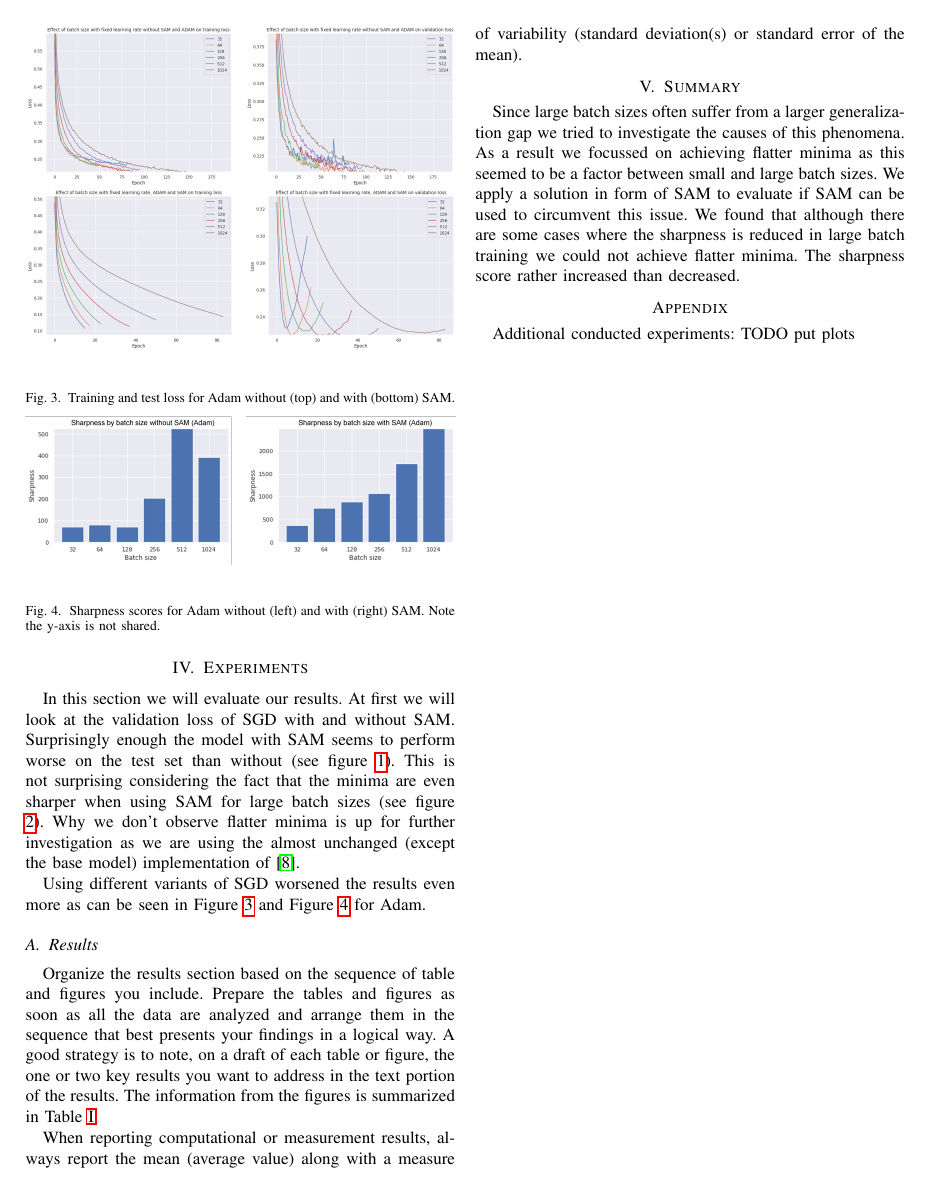
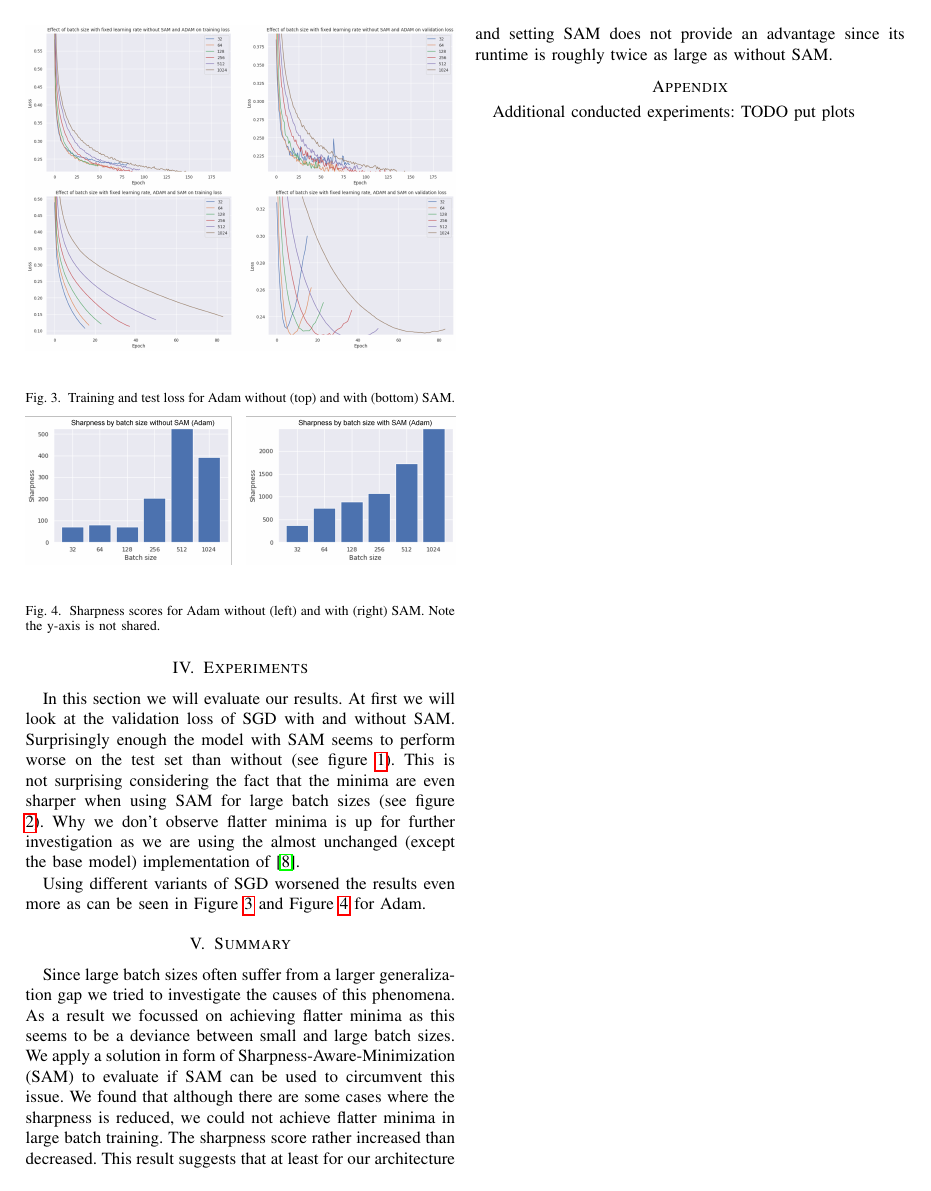
Before and after one commit to Alexanderstaehle/OM_project, a LaTeX problem sheet (latex-example-paper/latex-template.tex): page 3 of 4. Compiled offline with pdfLaTeX.

Commit message:
Summary finished

```diff
--- a/latex-example-paper/latex-template.tex
+++ b/latex-example-paper/latex-template.tex
@@ -155,13 +155,3 @@ In this section we will evaluate our results. At first we will look at the valid
 Using different variants of SGD worsened the results even more as can be seen in Figure \ref{fig:adam-val-loss-with-without} and Figure \ref{fig:adam-sharpness-with-without} for Adam.
 
 
-\subsection{Results}
-
-Organize the results section based on the sequence of table and
-figures you include. Prepare the tables and figures as soon as all
-the data are analyzed and arrange them in the sequence that best
-presents your findings in a logical way. A good strategy is to note,
-on a draft of each table or figure, the one or two key results you
-want to address in the text portion of the results.
-The information from the figures is
-summarized in Table~\ref{tab:fourier-wavelet}.
@@ -180,15 +158,7 @@ summarized in Table~\ref{tab:fourier-wavelet}.
-  \label{tab:fourier-wavelet}
-\end{table*}
-
-When reporting computational or measurement results, always
-report the mean (average value) along with a measure of variability
-(standard deviation(s) or standard error of the mean).
-
-
 
 \section{Summary}
 
-Since large batch sizes often suffer from a larger generalization gap we tried to investigate the causes of this phenomena. As a result we focussed on achieving flatter minima as this seemed to be a factor between small and large batch sizes. We apply a solution in form of SAM to evaluate if SAM can be used to circumvent this issue. We found that although there are some cases where the sharpness is reduced in large batch training we could not achieve flatter minima. The sharpness score rather increased than decreased.
+Since large batch sizes often suffer from a larger generalization gap we tried to investigate the causes of this phenomena. As a result we focussed on achieving flatter minima as this seems to be a deviance between small and large batch sizes. We apply a solution in form of Sharpness-Aware-Minimization (SAM) to evaluate if SAM can be used to circumvent this issue. We found that although there are some cases where the sharpness is reduced, we could not achieve flatter minima in large batch training. The sharpness score rather increased than decreased. This result suggests that at least for our architecture and setting SAM does not provide an advantage since its runtime is roughly twice as large as without SAM.
 
 \section*{Appendix}
 \label{sec:appendix}
```
Also changed, not shown: latex-example-paper/latex-template.pdf, latex-example-paper/latex-template.tex (12 more changed lines).
